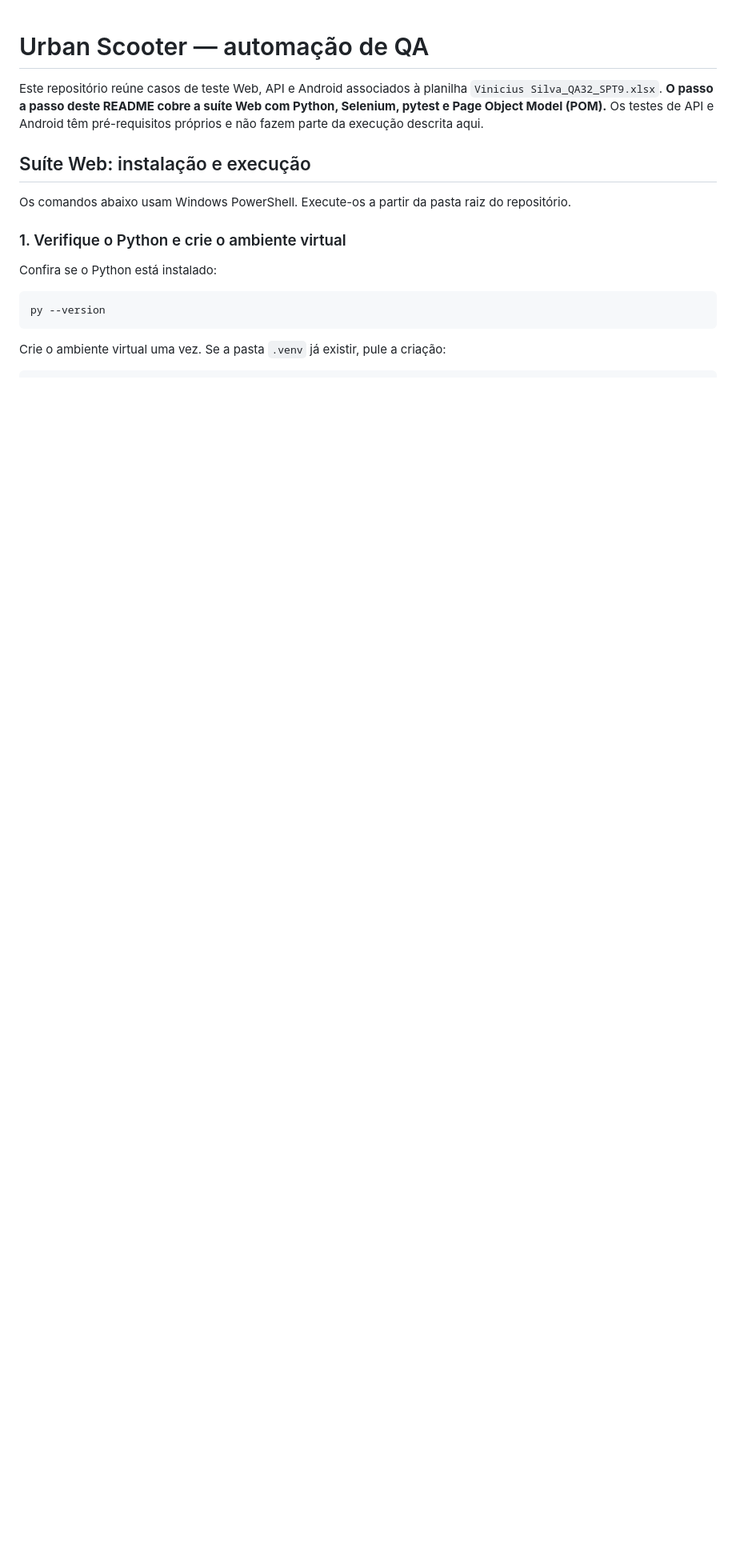
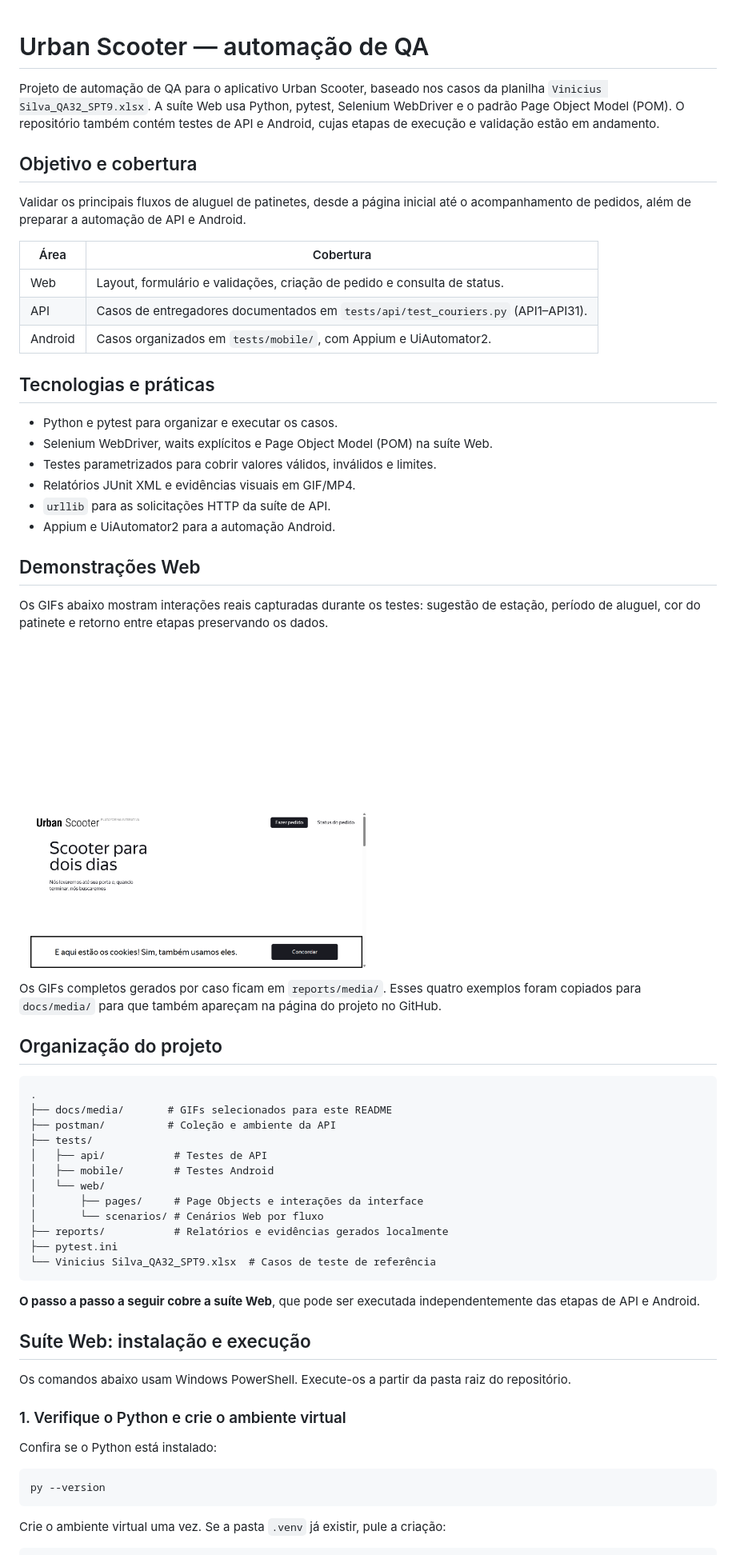
Before and after one commit to viniciussilva2504/Urban_Scooter_Automation, a Markdown page: README.md, the part around one of its changes. Shown at 80% size. GitHub-like rendering; pictures changed too: docs/media/preserve-details.gif (added), docs/media/rental-period.gif (added), docs/media/scooter-color.gif (added); blank space fills up the shorter version.

Commit message:
feat/README.md_insert gifs docs/media/preserve-details.gif, docs/media/rental-period.gif, docs/media/scooter-color.gif e docs/media/station-autocomplete.gif

````diff
--- a/README.md
+++ b/README.md
@@ -1,6 +1,59 @@
 # Urban Scooter — automação de QA
 
-Este repositório reúne casos de teste Web, API e Android associados à planilha `Vinicius Silva_QA32_SPT9.xlsx`. **O passo a passo deste README cobre a suíte Web com Python, Selenium, pytest e Page Object Model (POM).** Os testes de API e Android têm pré-requisitos próprios e não fazem parte da execução descrita aqui.
+Projeto de automação de QA para o aplicativo Urban Scooter, baseado nos casos da planilha `Vinicius Silva_QA32_SPT9.xlsx`. A suíte Web usa Python, pytest, Selenium WebDriver e o padrão Page Object Model (POM). O repositório também contém testes de API e Android, cujas etapas de execução e validação estão em andamento.
+
+## Objetivo e cobertura
+
+Validar os principais fluxos de aluguel de patinetes, desde a página inicial até o acompanhamento de pedidos, além de preparar a automação de API e Android.
+
+| Área | Cobertura |
+| --- | --- |
+| Web | Layout, formulário e validações, criação de pedido e consulta de status. |
+| API | Casos de entregadores documentados em `tests/api/test_couriers.py` (API1–API31). |
+| Android | Casos organizados em `tests/mobile/`, com Appium e UiAutomator2. |
+
+## Tecnologias e práticas
+
+- Python e pytest para organizar e executar os casos.
+- Selenium WebDriver, waits explícitos e Page Object Model (POM) na suíte Web.
+- Testes parametrizados para cobrir valores válidos, inválidos e limites.
+- Relatórios JUnit XML e evidências visuais em GIF/MP4.
+- `urllib` para as solicitações HTTP da suíte de API.
+- Appium e UiAutomator2 para a automação Android.
+
+## Demonstrações Web
+
+Os GIFs abaixo mostram interações reais capturadas durante os testes: sugestão de estação, período de aluguel, cor do patinete e retorno entre etapas preservando os dados.
+
+<p align="center">
+  <img src="docs/media/station-autocomplete.gif" alt="Busca e seleção de estação sugerida" width="420">
+  <img src="docs/media/rental-period.gif" alt="Seleção do período de aluguel" width="420">
+</p>
+<p align="center">
+  <img src="docs/media/scooter-color.gif" alt="Seleção da cor do patinete" width="420">
+  <img src="docs/media/preserve-details.gif" alt="Dados preservados ao voltar para a etapa anterior" width="420">
+</p>
+
+Os GIFs completos gerados por caso ficam em `reports/media/`. Esses quatro exemplos foram copiados para `docs/media/` para que também apareçam na página do projeto no GitHub.
+
+## Organização do projeto
+
+```text
+.
+├── docs/media/       # GIFs selecionados para este README
+├── postman/          # Coleção e ambiente da API
+├── tests/
+│   ├── api/           # Testes de API
+│   ├── mobile/        # Testes Android
+│   └── web/
+│       ├── pages/     # Page Objects e interações da interface
+│       └── scenarios/ # Cenários Web por fluxo
+├── reports/           # Relatórios e evidências gerados localmente
+├── pytest.ini
+└── Vinicius Silva_QA32_SPT9.xlsx  # Casos de teste de referência
+```
+
+**O passo a passo a seguir cobre a suíte Web**, que pode ser executada independentemente das etapas de API e Android.
 
 ## Suíte Web: instalação e execução
 
````
Also changed, not shown: other parts of README.md (+1 -1 lines).
